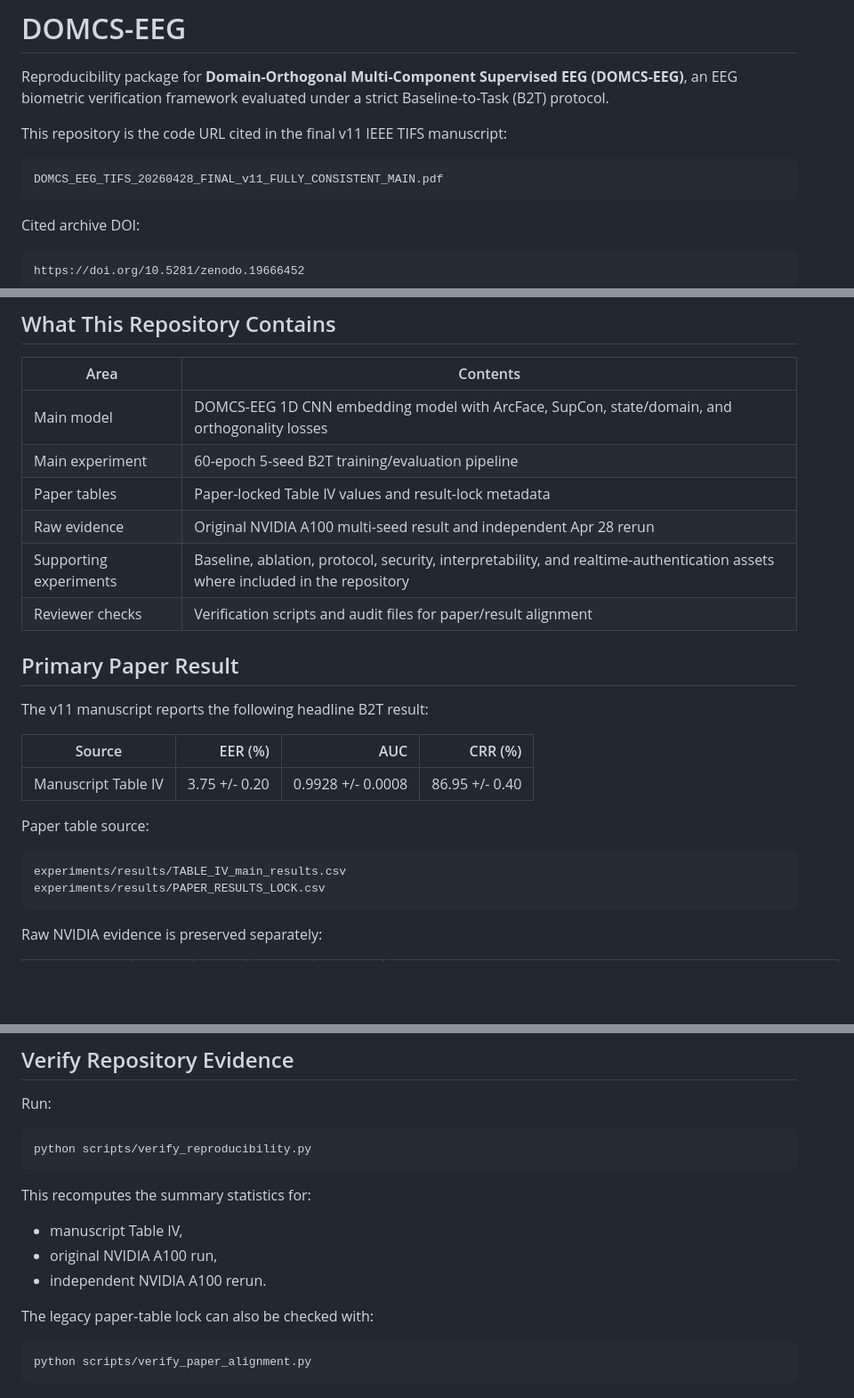
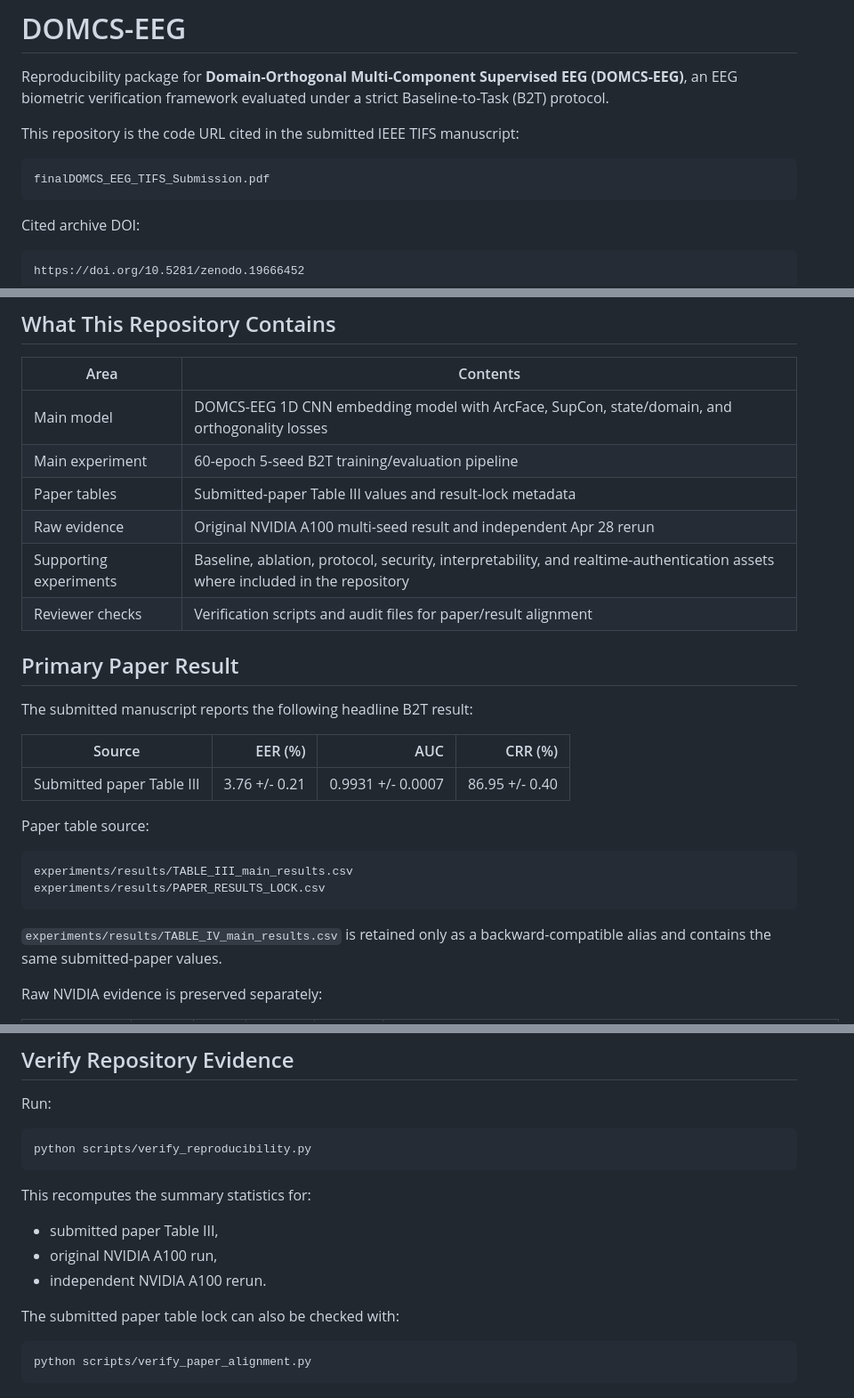
Before and after one commit to KanimozhiL16/domcs-eeg-tifs, a Markdown page: README.md, 3 parts joined by grey strips. Shown at 89% size. Drawn GitHub-style; blank space fills up the shorter version.

Commit message:
Align README with submitted TIFS PDF

````diff
--- a/README.md
+++ b/README.md
@@ -2,10 +2,10 @@
 
 Reproducibility package for **Domain-Orthogonal Multi-Component Supervised EEG (DOMCS-EEG)**, an EEG biometric verification framework evaluated under a strict Baseline-to-Task (B2T) protocol.
 
-This repository is the code URL cited in the final v11 IEEE TIFS manuscript:
+This repository is the code URL cited in the submitted IEEE TIFS manuscript:
 
 ```text
-DOMCS_EEG_TIFS_20260428_FINAL_v11_FULLY_CONSISTENT_MAIN.pdf
+finalDOMCS_EEG_TIFS_Submission.pdf
 ```
 
 Cited archive DOI:
@@ -20,25 +20,27 @@ https://doi.org/10.5281/zenodo.19666452
 |---|---|
 | Main model | DOMCS-EEG 1D CNN embedding model with ArcFace, SupCon, state/domain, and orthogonality losses |
 | Main experiment | 60-epoch 5-seed B2T training/evaluation pipeline |
-| Paper tables | Paper-locked Table IV values and result-lock metadata |
+| Paper tables | Submitted-paper Table III values and result-lock metadata |
 | Raw evidence | Original NVIDIA A100 multi-seed result and independent Apr 28 rerun |
 | Supporting experiments | Baseline, ablation, protocol, security, interpretability, and realtime-authentication assets where included in the repository |
 | Reviewer checks | Verification scripts and audit files for paper/result alignment |
 
 ## Primary Paper Result
 
-The v11 manuscript reports the following headline B2T result:
+The submitted manuscript reports the following headline B2T result:
 
 | Source | EER (%) | AUC | CRR (%) |
 |---|---:|---:|---:|
-| Manuscript Table IV | 3.75 +/- 0.20 | 0.9928 +/- 0.0008 | 86.95 +/- 0.40 |
+| Submitted paper Table III | 3.76 +/- 0.21 | 0.9931 +/- 0.0007 | 86.95 +/- 0.40 |
 
 Paper table source:
 
 ```text
-experiments/results/TABLE_IV_main_results.csv
+experiments/results/TABLE_III_main_results.csv
 experiments/results/PAPER_RESULTS_LOCK.csv
 ```
+
+`experiments/results/TABLE_IV_main_results.csv` is retained only as a backward-compatible alias and contains the same submitted-paper values.
 
 Raw NVIDIA evidence is preserved separately:
 
@@ -149,11 +151,11 @@ python scripts/verify_reproducibility.py
 
 This recomputes the summary statistics for:
 
-- manuscript Table IV,
+- submitted paper Table III,
 - original NVIDIA A100 run,
 - independent NVIDIA A100 rerun.
 
-The legacy paper-table lock can also be checked with:
+The submitted paper table lock can also be checked with:
 
 ```bash
 python scripts/verify_paper_alignment.py
````
